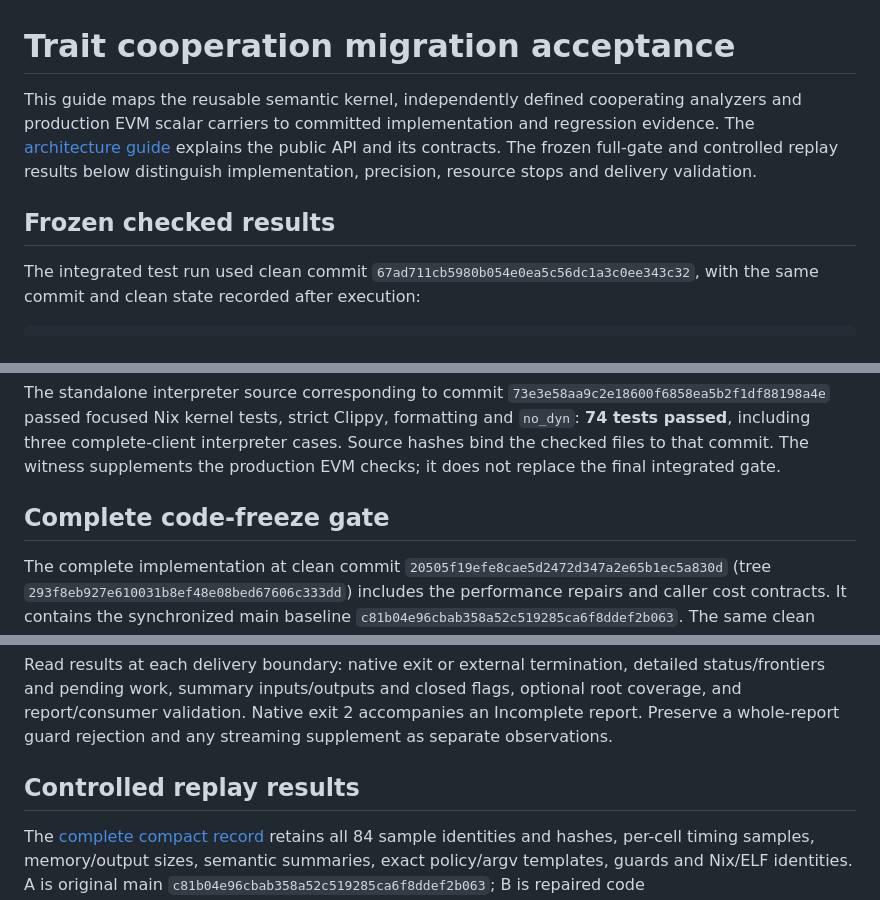
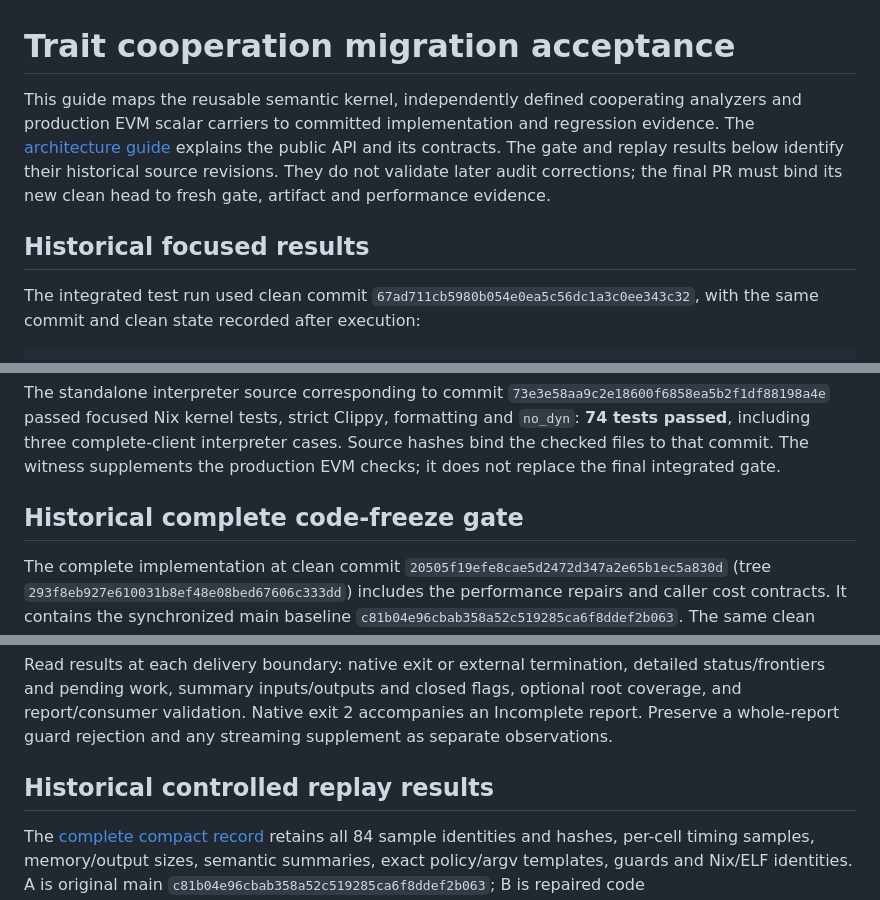
Before and after one commit to ethever/evm-abstract-lab, a Markdown page: docs/trait-cooperation-validation.md, 3 parts joined by grey strips. Rendered like a GitHub page.

Commit message:
docs(analysis): label prior trait validation as historical
  - Keep the original gate and 84-run evidence bound to their recorded source revisions.
  - Require fresh final audit gate, artifact and performance evidence for the corrected head.

```diff
--- a/docs/trait-cooperation-validation.md
+++ b/docs/trait-cooperation-validation.md
@@ -1,8 +1,8 @@
 # Trait cooperation migration acceptance
 
-This guide maps the reusable semantic kernel, independently defined cooperating analyzers and production EVM scalar carriers to committed implementation and regression evidence. The [architecture guide](trait-cooperation.md) explains the public API and its contracts. The frozen full-gate and controlled replay results below distinguish implementation, precision, resource stops and delivery validation.
+This guide maps the reusable semantic kernel, independently defined cooperating analyzers and production EVM scalar carriers to committed implementation and regression evidence. The [architecture guide](trait-cooperation.md) explains the public API and its contracts. The gate and replay results below identify their historical source revisions. They do not validate later audit corrections; the final PR must bind its new clean head to fresh gate, artifact and performance evidence.
 
-## Frozen checked results
+## Historical focused results
 
 The integrated test run used clean commit `67ad711cb5980b054e0ea5c56dc1a3c0ee343c32`, with the same commit and clean state recorded after execution:
 
@@ -24,7 +24,7 @@ Its actual exit code was **0**. These are historical focused results. The later
 
 The standalone interpreter source corresponding to commit `73e3e58aa9c2e18600f6858ea5b2f1df88198a4e` passed focused Nix kernel tests, strict Clippy, formatting and `no_dyn`: **74 tests passed**, including three complete-client interpreter cases. Source hashes bind the checked files to that commit. The witness supplements the production EVM checks; it does not replace the final integrated gate.
 
-## Complete code-freeze gate
+## Historical complete code-freeze gate
 
 The complete implementation at clean commit `20505f19efe8cae5d2472d347a2e65b1ec5a830d` (tree `293f8eb927e610031b8ef48e08bed67606c333dd`) includes the performance repairs and caller cost contracts. It contains the synchronized main baseline `c81b04e96cbab358a52c519285ca6f8ddef2b063`. The same clean commit was recorded before and after:
 
@@ -66,7 +66,7 @@ The public concrete oracle requires one terminal outcome to cover the checked da
 
 Read results at each delivery boundary: native exit or external termination, detailed status/frontiers and pending work, summary inputs/outputs and closed flags, optional root coverage, and report/consumer validation. Native exit 2 accompanies an Incomplete report. Preserve a whole-report guard rejection and any streaming supplement as separate observations.
 
-## Controlled replay results
+## Historical controlled replay results
 
 The [complete compact record](trait-cooperation-performance.json) retains all 84 sample identities and hashes, per-cell timing samples, memory/output sizes, semantic summaries, exact policy/argv templates, guards and Nix/ELF identities. A is original main `c81b04e96cbab358a52c519285ca6f8ddef2b063`; B is repaired code `20505f19efe8cae5d2472d347a2e65b1ec5a830d`.
 
```
